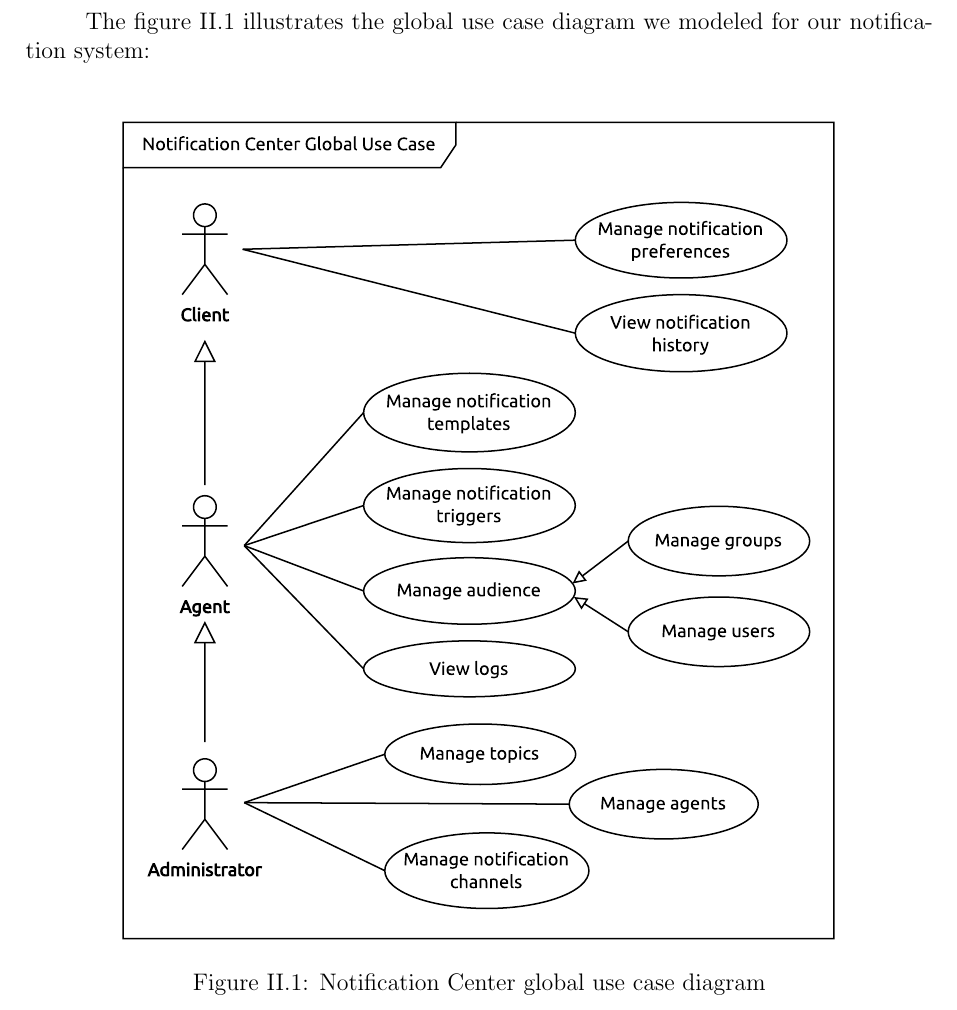
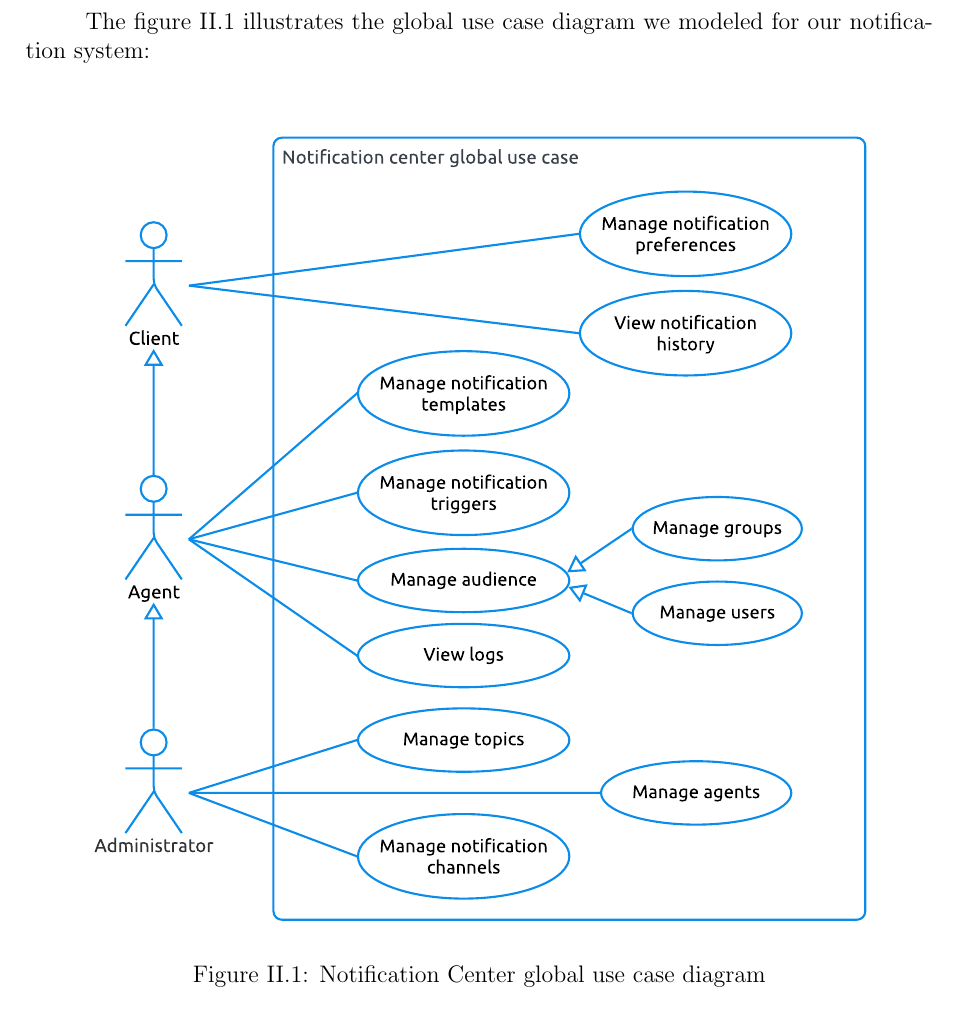
Before and after one commit to riadhlaabidi/eos-memory, a LaTeX thesis (main.tex, which reads chapters/chapter2.tex): part of page 32 of 53, cut so that both start at the same text. Compiled offline with pdfLaTeX.

Commit message:
Fix use case diagram (#22)

```diff
--- a/chapters/chapter2.tex
+++ b/chapters/chapter2.tex
@@ -121,7 +121,7 @@ The figure \ref{g-usecase} illustrates the global use case diagram we modeled fo
 
 \begin{figure}[hbt!]
       \centering
-      \includesvg[width=0.8\textwidth]{diagrams/usecase/global}
+      \includesvg[width=0.9\textwidth]{diagrams/usecase/usecase}
       \caption{Notification Center global use case diagram}
       \label{g-usecase}
 \end{figure}
```
Also changed, not shown: images/diagrams/usecase/usecase.svg (added), main.pdf.
